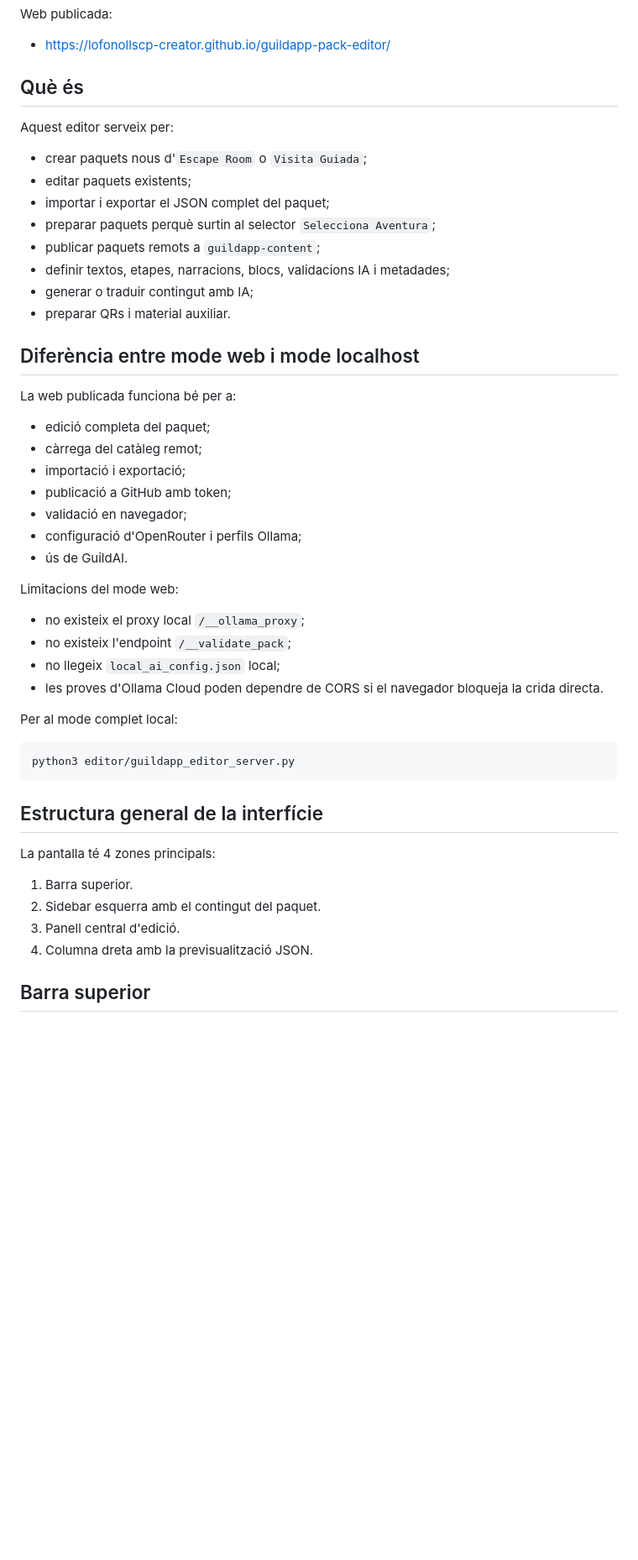
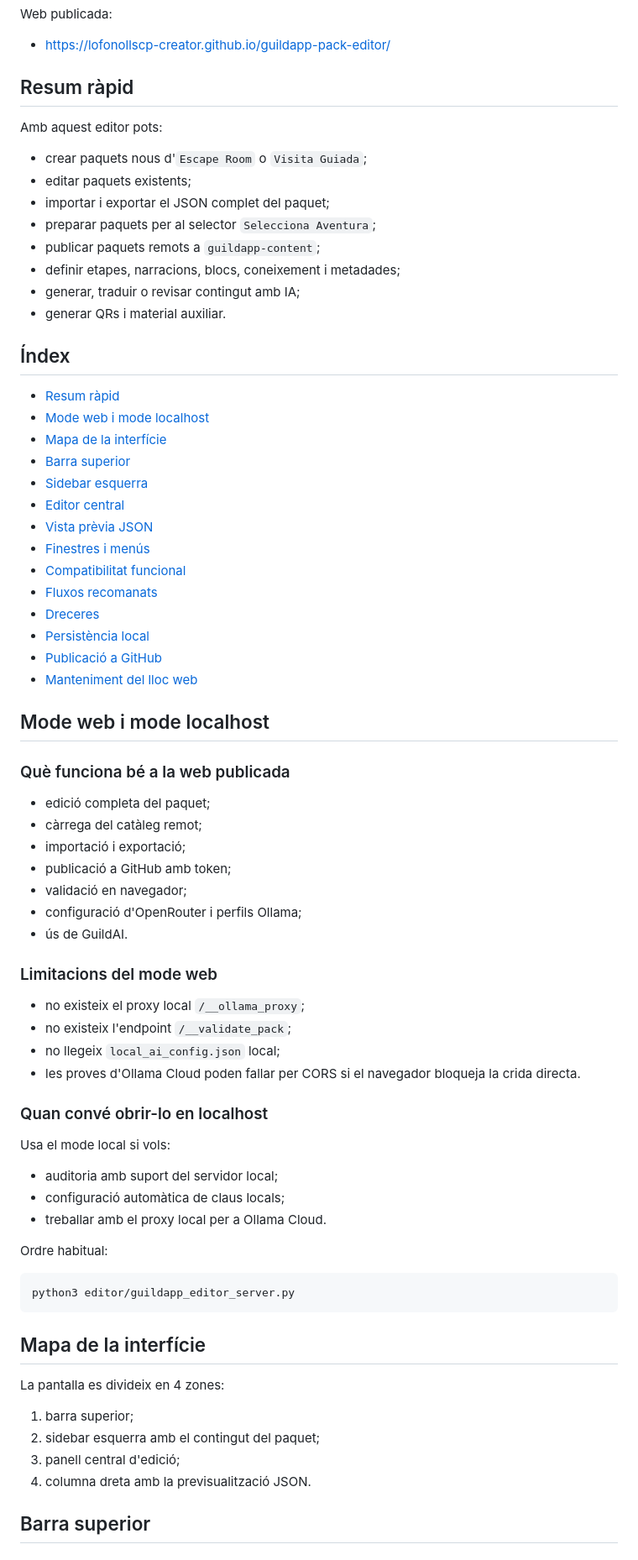
Before and after one commit to lofonollscp-creator/guildapp-pack-editor, a Markdown page: README.md, the part around one of its changes. Shown at 84% size. Drawn GitHub-style; blank space fills up the shorter version.

Commit message:
Improve editor README structure

````diff
--- a/README.md
+++ b/README.md
@@ -6,22 +6,39 @@ Web publicada:
 
 - [https://lofonollscp-creator.github.io/guildapp-pack-editor/](https://lofonollscp-creator.github.io/guildapp-pack-editor/)
 
-## Què és
+## Resum ràpid
 
-Aquest editor serveix per:
+Amb aquest editor pots:
 
 - crear paquets nous d'`Escape Room` o `Visita Guiada`;
 - editar paquets existents;
 - importar i exportar el JSON complet del paquet;
-- preparar paquets perquè surtin al selector `Selecciona Aventura`;
+- preparar paquets per al selector `Selecciona Aventura`;
 - publicar paquets remots a `guildapp-content`;
-- definir textos, etapes, narracions, blocs, validacions IA i metadades;
-- generar o traduir contingut amb IA;
-- preparar QRs i material auxiliar.
+- definir etapes, narracions, blocs, coneixement i metadades;
+- generar, traduir o revisar contingut amb IA;
+- generar QRs i material auxiliar.
 
-## Diferència entre mode web i mode localhost
+## Índex
 
-La web publicada funciona bé per a:
+- [Resum ràpid](#resum-ràpid)
+- [Mode web i mode localhost](#mode-web-i-mode-localhost)
+- [Mapa de la interfície](#mapa-de-la-interfície)
+- [Barra superior](#barra-superior)
+- [Sidebar esquerra](#sidebar-esquerra)
+- [Editor central](#editor-central)
+- [Vista prèvia JSON](#vista-prèvia-json)
+- [Finestres i menús](#finestres-i-menús)
+- [Compatibilitat funcional](#compatibilitat-funcional)
+- [Fluxos recomanats](#fluxos-recomanats)
+- [Dreceres](#dreceres)
+- [Persistència local](#persistència-local)
+- [Publicació a GitHub](#publicació-a-github)
+- [Manteniment del lloc web](#manteniment-del-lloc-web)
+
+## Mode web i mode localhost
+
+### Què funciona bé a la web publicada
 
 - edició completa del paquet;
 - càrrega del catàleg remot;
@@ -31,27 +48,35 @@ La web publicada funciona bé per a:
 - configuració d'OpenRouter i perfils Ollama;
 - ús de GuildAI.
 
-Limitacions del mode web:
+### Limitacions del mode web
 
 - no existeix el proxy local `/__ollama_proxy`;
 - no existeix l'endpoint `/__validate_pack`;
 - no llegeix `local_ai_config.json` local;
-- les proves d'Ollama Cloud poden dependre de CORS si el navegador bloqueja la crida directa.
+- les proves d'Ollama Cloud poden fallar per CORS si el navegador bloqueja la crida directa.
 
-Per al mode complet local:
+### Quan convé obrir-lo en localhost
+
+Usa el mode local si vols:
+
+- auditoria amb suport del servidor local;
+- configuració automàtica de claus locals;
+- treballar amb el proxy local per a Ollama Cloud.
+
+Ordre habitual:
 
 ```bash
 python3 editor/guildapp_editor_server.py
 ```
 
-## Estructura general de la interfície
+## Mapa de la interfície
 
-La pantalla té 4 zones principals:
+La pantalla es divideix en 4 zones:
 
-1. Barra superior.
-2. Sidebar esquerra amb el contingut del paquet.
-3. Panell central d'edició.
-4. Columna dreta amb la previsualització JSON.
+1. barra superior;
+2. sidebar esquerra amb el contingut del paquet;
+3. panell central d'edició;
+4. columna dreta amb la previsualització JSON.
 
 ## Barra superior
 
````
Also changed, not shown: other parts of README.md (+128 -150 lines).
